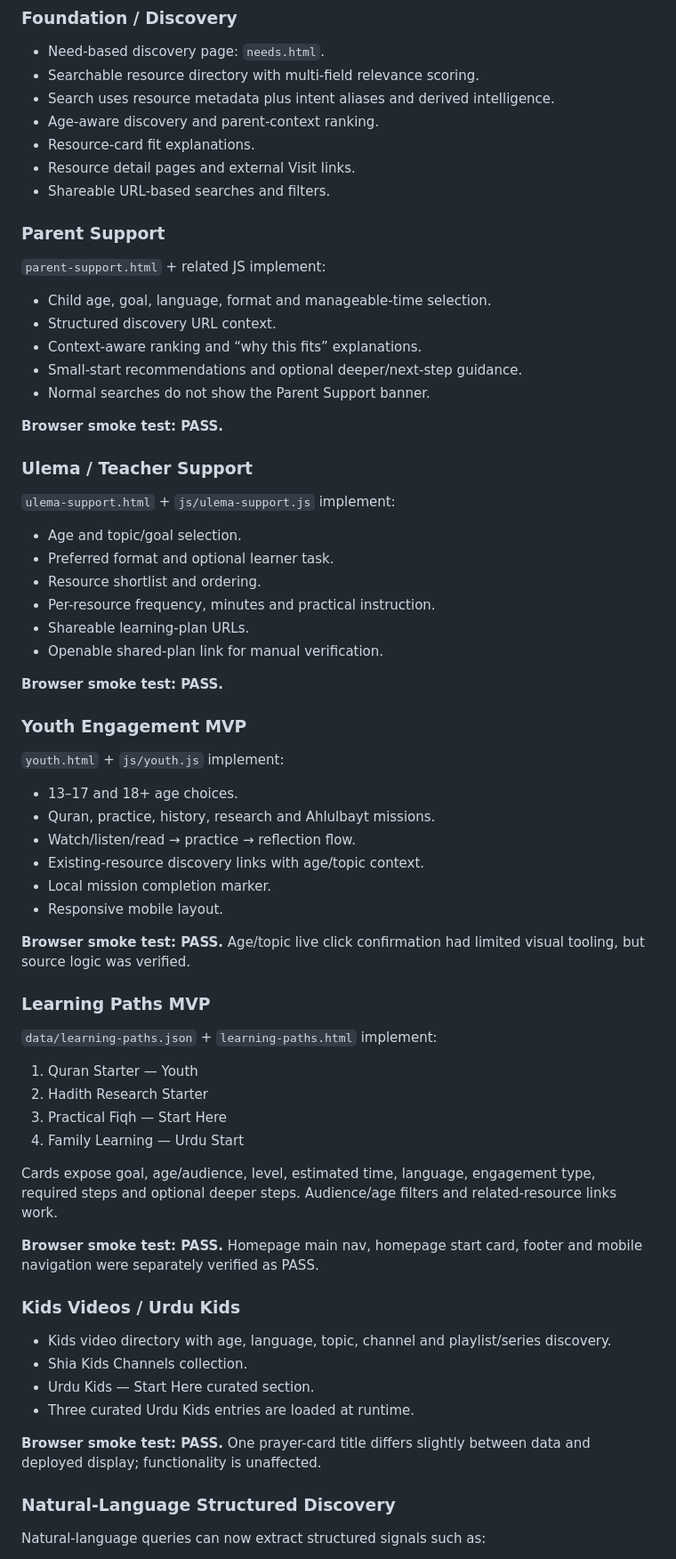
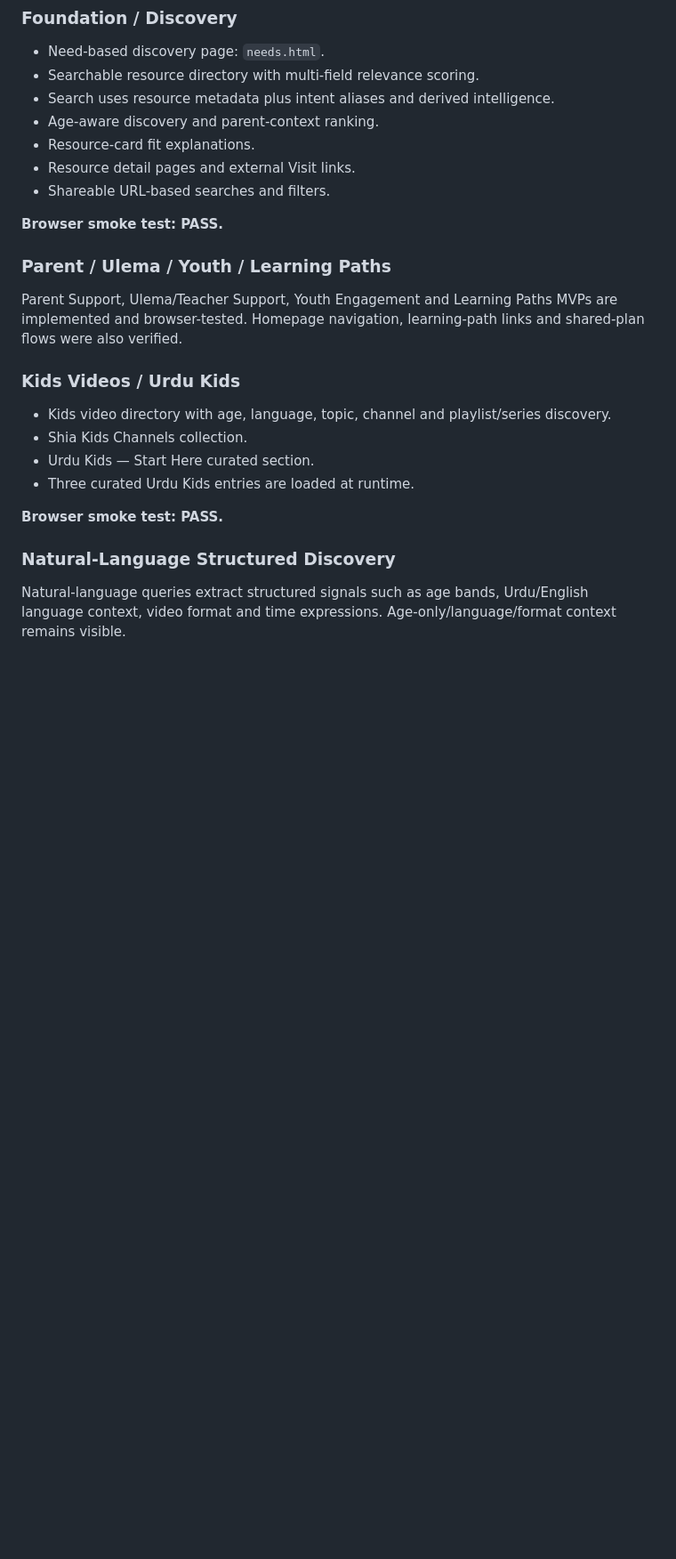
Before and after one commit to SyedMuhammadAliNaqviSyed/shia-resource-hub, a Markdown page: PROJECT_STATUS.md, the part around one of its changes. Shown at 89% size. Rendered like a GitHub page; blank space fills up the shorter version.

```diff
--- a/PROJECT_STATUS.md
+++ b/PROJECT_STATUS.md
@@ -30,56 +30,11 @@ Core audiences: parents/families, children, youth/students, ulema/teachers/mento
 - Resource detail pages and external Visit links.
 - Shareable URL-based searches and filters.
 
-### Parent Support
-
-`parent-support.html` + related JS implement:
-
-- Child age, goal, language, format and manageable-time selection.
-- Structured discovery URL context.
-- Context-aware ranking and “why this fits” explanations.
-- Small-start recommendations and optional deeper/next-step guidance.
-- Normal searches do not show the Parent Support banner.
-
 **Browser smoke test: PASS.**
 
-### Ulema / Teacher Support
+### Parent / Ulema / Youth / Learning Paths
 
-`ulema-support.html` + `js/ulema-support.js` implement:
-
-- Age and topic/goal selection.
-- Preferred format and optional learner task.
-- Resource shortlist and ordering.
-- Per-resource frequency, minutes and practical instruction.
-- Shareable learning-plan URLs.
-- Openable shared-plan link for manual verification.
-
-**Browser smoke test: PASS.**
-
-### Youth Engagement MVP
-
-`youth.html` + `js/youth.js` implement:
-
-- 13–17 and 18+ age choices.
-- Quran, practice, history, research and Ahlulbayt missions.
-- Watch/listen/read → practice → reflection flow.
-- Existing-resource discovery links with age/topic context.
-- Local mission completion marker.
-- Responsive mobile layout.
-
-**Browser smoke test: PASS.** Age/topic live click confirmation had limited visual tooling, but source logic was verified.
-
-### Learning Paths MVP
-
-`data/learning-paths.json` + `learning-paths.html` implement:
-
-1. Quran Starter — Youth
-2. Hadith Research Starter
-3. Practical Fiqh — Start Here
-4. Family Learning — Urdu Start
-
-Cards expose goal, age/audience, level, estimated time, language, engagement type, required steps and optional deeper steps. Audience/age filters and related-resource links work.
-
-**Browser smoke test: PASS.** Homepage main nav, homepage start card, footer and mobile navigation were separately verified as PASS.
+Parent Support, Ulema/Teacher Support, Youth Engagement and Learning Paths MVPs are implemented and browser-tested. Homepage navigation, learning-path links and shared-plan flows were also verified.
 
 ### Kids Videos / Urdu Kids
 
@@ -88,9 +43,9 @@ Cards expose goal, age/audience, level, estimated time, language, engagement typ
 - Urdu Kids — Start Here curated section.
 - Three curated Urdu Kids entries are loaded at runtime.
 
-**Browser smoke test: PASS.** One prayer-card title differs slightly between data and deployed display; functionality is unaffected.
+**Browser smoke test: PASS.**
 
 ### Natural-Language Structured Discovery
 
-Natural-language queries can now extract structured signals such as:
+Natural-language queries extract structured signals such as age bands, Urdu/English language context, video format and time expressions. Age-only/language/format context remains visible.
 
```
Also changed, not shown: other parts of PROJECT_STATUS.md (+34 -41 lines).
